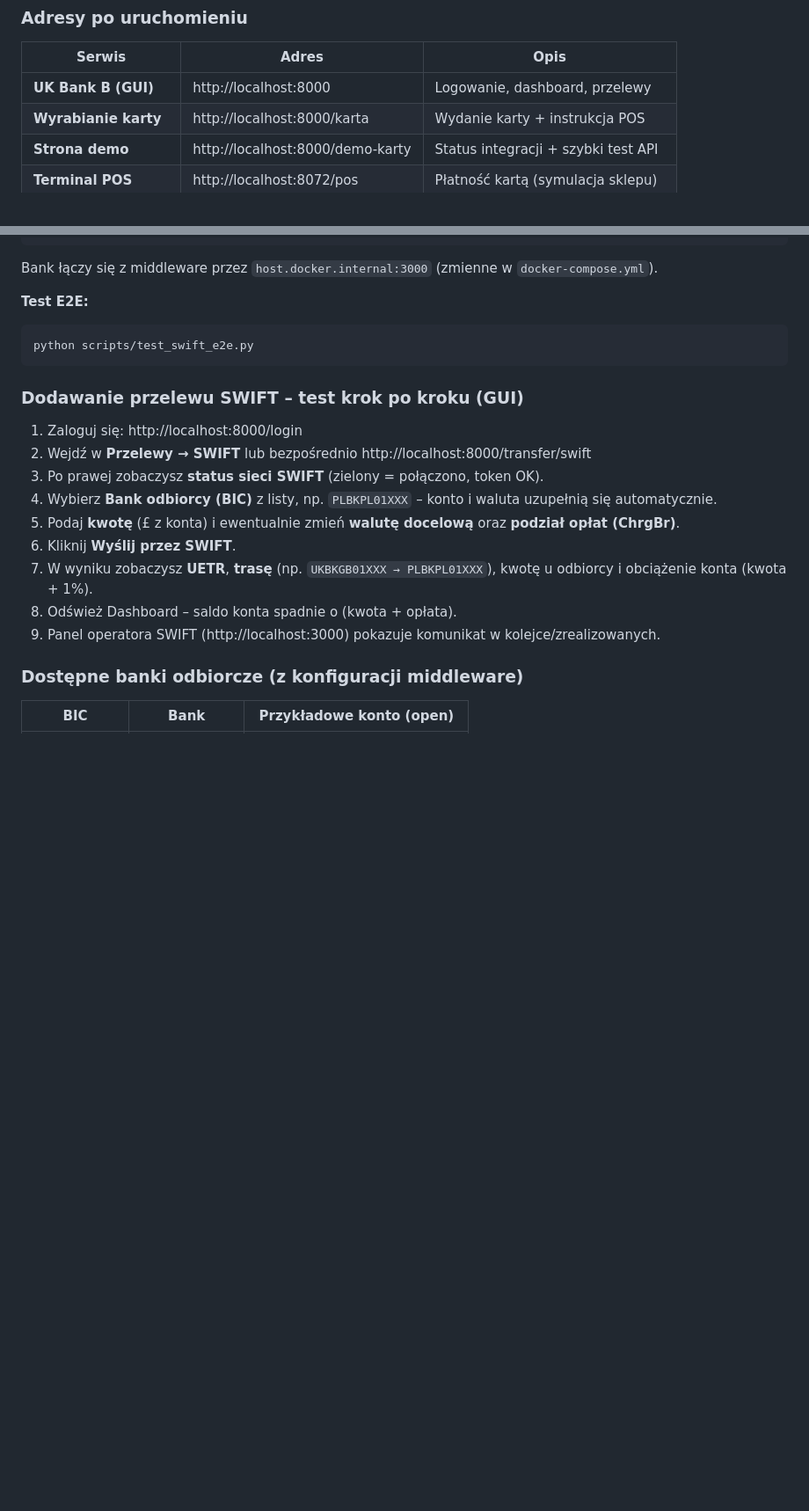
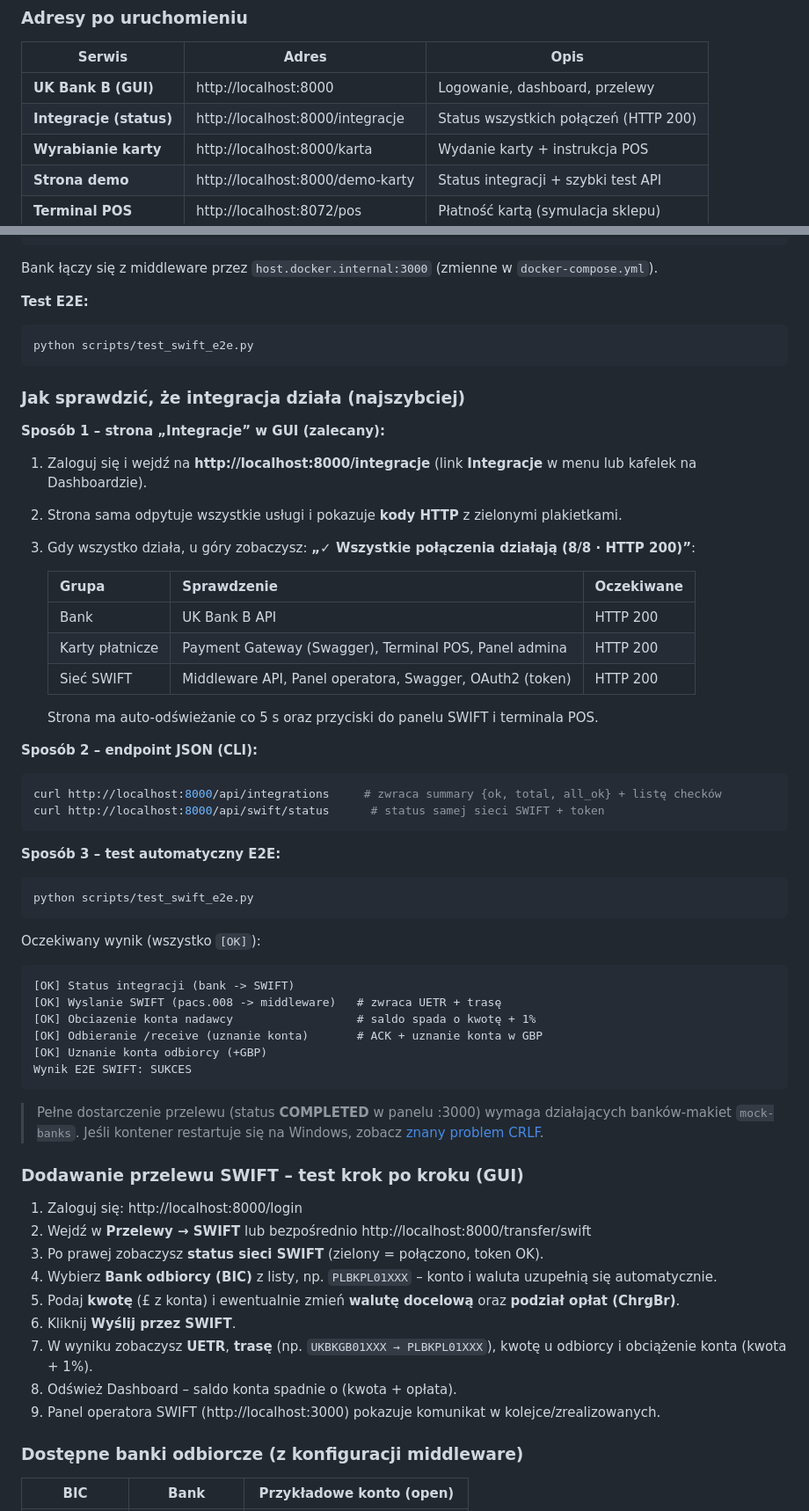
Before and after one commit to OlafSLo/uk-bank-B, a Markdown page: uk-bank-B-main/uk-bank-B-main/README.md, 2 parts joined by grey strips. Shown at 88% size. Drawn GitHub-style; blank space fills up the shorter version.

Commit message:
poprawka readme
opis integracji

````diff
--- a/uk-bank-B-main/uk-bank-B-main/README.md
+++ b/uk-bank-B-main/uk-bank-B-main/README.md
@@ -231,6 +231,7 @@ python scripts/test_card_e2e.py
 | Serwis | Adres | Opis |
 |--------|-------|------|
 | **UK Bank B (GUI)** | http://localhost:8000 | Logowanie, dashboard, przelewy |
+| **Integracje (status)** | http://localhost:8000/integracje | Status wszystkich połączeń (HTTP 200) |
 | **Wyrabianie karty** | http://localhost:8000/karta | Wydanie karty + instrukcja POS |
 | **Strona demo** | http://localhost:8000/demo-karty | Status integracji + szybki test API |
 | **Terminal POS** | http://localhost:8072/pos | Płatność kartą (symulacja sklepu) |
@@ -484,6 +485,50 @@ Bank łączy się z middleware przez `host.docker.internal:3000` (zmienne w `doc
 ```bash
 python scripts/test_swift_e2e.py
 ```
+
+### Jak sprawdzić, że integracja działa (najszybciej)
+
+**Sposób 1 – strona „Integracje” w GUI (zalecany):**
+
+1. Zaloguj się i wejdź na **http://localhost:8000/integracje** (link **Integracje** w menu lub kafelek na Dashboardzie).
+2. Strona sama odpytuje wszystkie usługi i pokazuje **kody HTTP** z zielonymi plakietkami.
+3. Gdy wszystko działa, u góry zobaczysz: **„✓ Wszystkie połączenia działają (8/8 · HTTP 200)”**:
+
+   | Grupa | Sprawdzenie | Oczekiwane |
+   |-------|-------------|------------|
+   | Bank | UK Bank B API | HTTP 200 |
+   | Karty płatnicze | Payment Gateway (Swagger), Terminal POS, Panel admina | HTTP 200 |
+   | Sieć SWIFT | Middleware API, Panel operatora, Swagger, OAuth2 (token) | HTTP 200 |
+
+   Strona ma auto-odświeżanie co 5 s oraz przyciski do panelu SWIFT i terminala POS.
+
+**Sposób 2 – endpoint JSON (CLI):**
+
+```bash
+curl http://localhost:8000/api/integrations     # zwraca summary {ok, total, all_ok} + listę checków
+curl http://localhost:8000/api/swift/status      # status samej sieci SWIFT + token
+```
+
+**Sposób 3 – test automatyczny E2E:**
+
+```bash
+python scripts/test_swift_e2e.py
+```
+
+Oczekiwany wynik (wszystko `[OK]`):
+
+```
+[OK] Status integracji (bank -> SWIFT)
+[OK] Wyslanie SWIFT (pacs.008 -> middleware)   # zwraca UETR + trasę
+[OK] Obciazenie konta nadawcy                  # saldo spada o kwotę + 1%
+[OK] Odbieranie /receive (uznanie konta)       # ACK + uznanie konta w GBP
+[OK] Uznanie konta odbiorcy (+GBP)
+Wynik E2E SWIFT: SUKCES
+```
+
+> Pełne dostarczenie przelewu (status **COMPLETED** w panelu :3000) wymaga działających
+> banków-makiet `mock-banks`. Jeśli kontener restartuje się na Windows, zobacz
+> [znany problem CRLF](#znany-problem-windows-kontener-mock-banks-restartuje-się).
 
 ### Dodawanie przelewu SWIFT – test krok po kroku (GUI)
 
````
